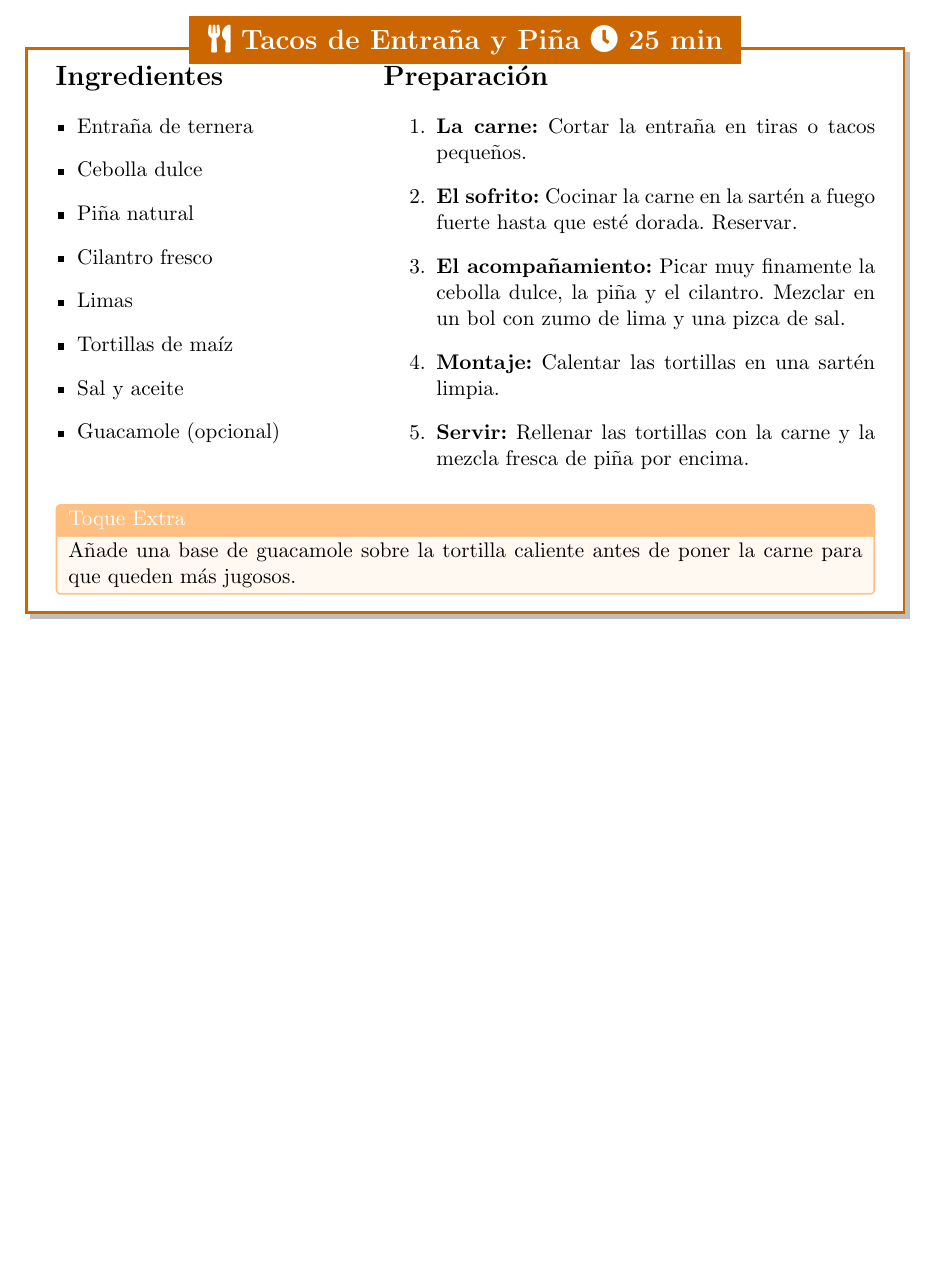
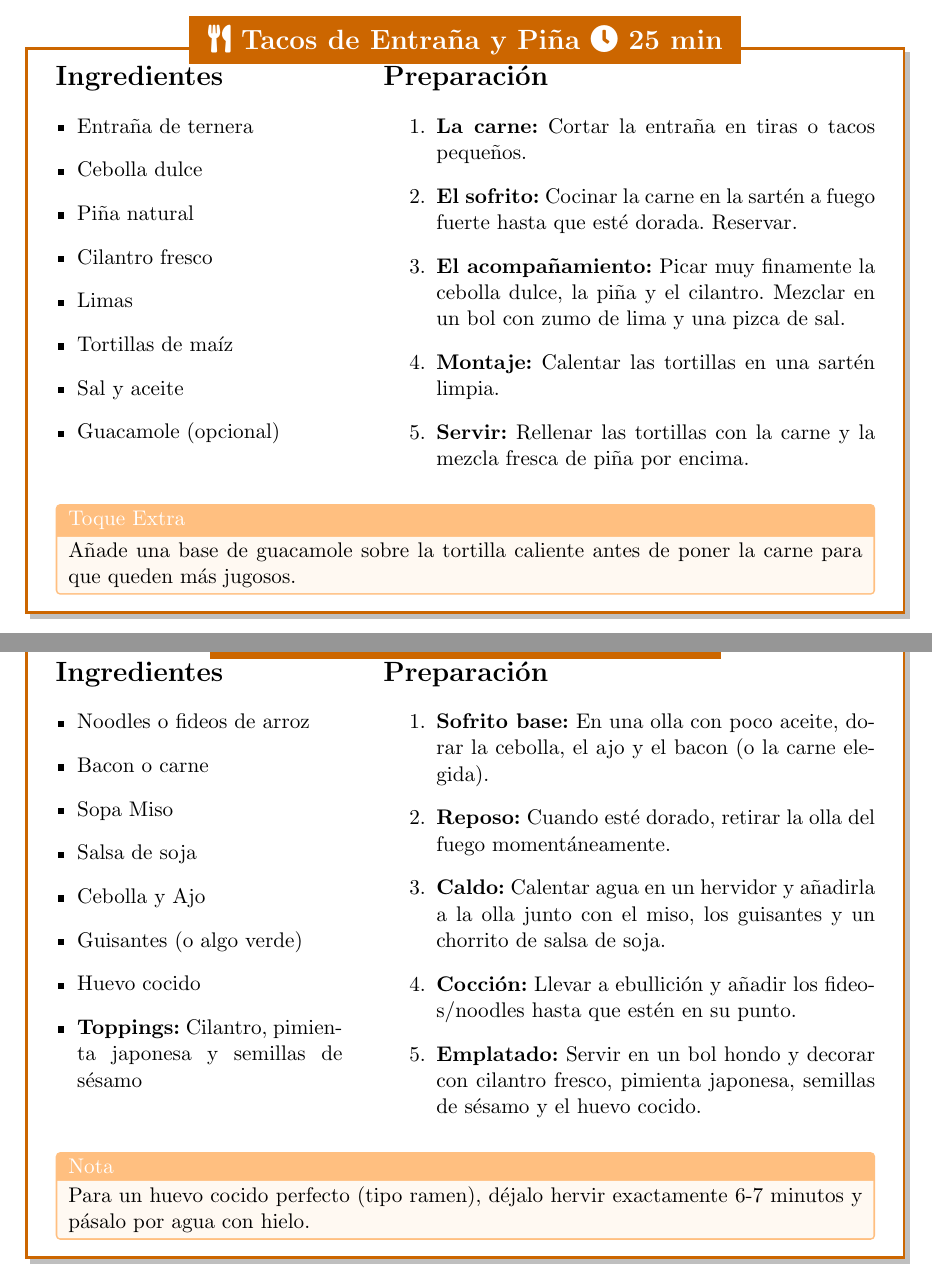
Before and after one commit to Snake12Doc/libro-recetas, a LaTeX document (main.tex, which reads secciones/principales/sopa_miso.tex): part of page 6 of 6 before the commit and two parts of pages 6 and 7 of 7 after it, the two joined at a grey line, cut so that both start at the same text, the shorter picture padded with empty space. Compiled offline with pdfLaTeX.

Commit message:
reestructurar y añadir .gitignore

```diff
--- /dev/null
+++ b/secciones/principales/sopa_miso.tex
@@ -0,0 +1,32 @@
+\begin{receta}{Fideos con Sopa Miso}{25 min}
+
+    \begin{minipage}[t]{0.35\textwidth}
+        \section*{Ingredientes}
+        \begin{itemize}[leftmargin=*]
+            \item Noodles o fideos de arroz
+            \item Bacon o carne
+            \item Sopa Miso
+            \item Salsa de soja
+            \item Cebolla y Ajo
+            \item Guisantes (o algo verde)
+            \item Huevo cocido
+            \item \textbf{Toppings:} Cilantro, pimienta japonesa y semillas de sésamo
+        \end{itemize}
+    \end{minipage}
+    \hfill
+    \begin{minipage}[t]{0.6\textwidth}
+        \section*{Preparación}
+        \begin{enumerate}
+            \item \textbf{Sofrito base:} En una olla con poco aceite, dorar la cebolla, el ajo y el bacon (o la carne elegida).
+            \item \textbf{Reposo:} Cuando esté dorado, retirar la olla del fuego momentáneamente.
+            \item \textbf{Caldo:} Calentar agua en un hervidor y añadirla a la olla junto con el miso, los guisantes y un chorrito de salsa de soja.
+            \item \textbf{Cocción:} Llevar a ebullición y añadir los fideos/noodles hasta que estén en su punto.
+            \item \textbf{Emplatado:} Servir en un bol hondo y decorar con cilantro fresco, pimienta japonesa, semillas de sésamo y el huevo cocido.
+        \end{enumerate}
+    \end{minipage}
+
+    \vspace{1em}
+    \begin{tcolorbox}[colback=orange!5, colframe=orange!50, title=Nota, size=small]
+        Para un huevo cocido perfecto (tipo ramen), déjalo hervir exactamente 6-7 minutos y pásalo por agua con hielo.
+    \end{tcolorbox}
+\end{receta}
```
Also changed, not shown: main.tex (+6 -5 lines), main.pdf (deleted), secciones/entrantes/guacamole.tex (renamed from secciones/guacamole.tex), secciones/entrantes/salmorejo.tex (renamed from secciones/salmorejo.tex), secciones/principales/fideos.tex (renamed from secciones/fideos.tex), secciones/principales/guisillo.tex (renamed from secciones/guisillo.tex), secciones/principales/tacos_entrana.tex (renamed from secciones/tacos.tex), 7 other files.
